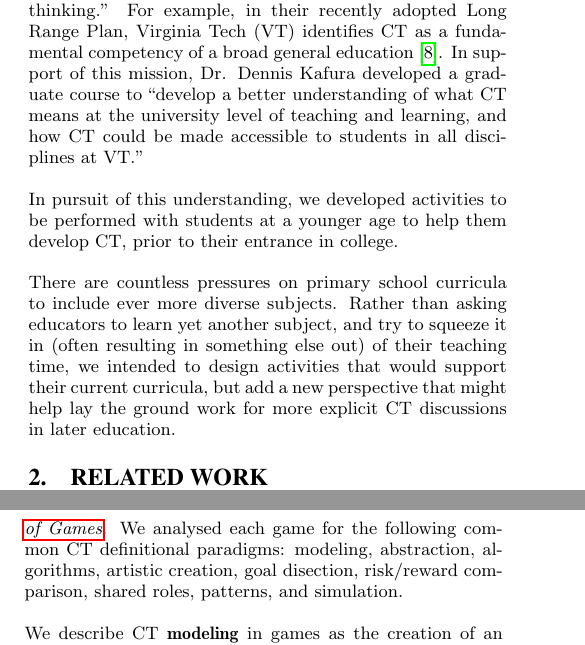
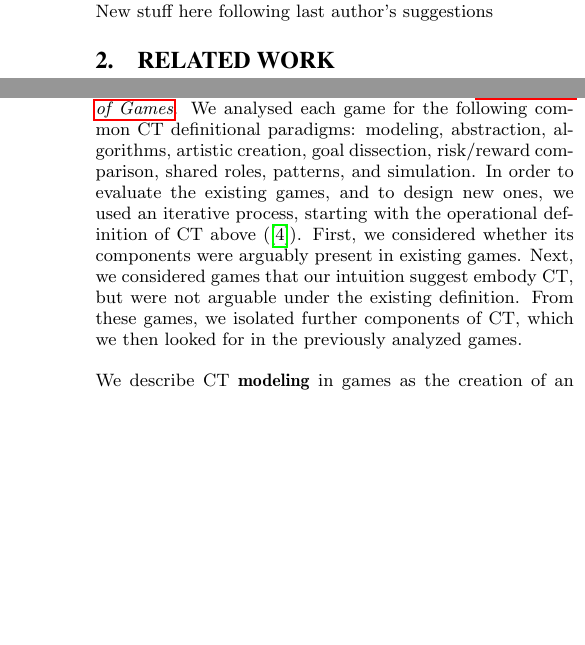
Before and after one commit to specialorange/IDC2014, a LaTeX paper (sigproc-sp.tex): two parts of the columns of pages 1 and 3 of 10, joined at a grey line, cut at the place of the change, the shorter picture padded with empty space. Compiled offline with pdfLaTeX.

Commit message:
added explanation of iterative process of elements of CT

```diff
--- a/sigproc-sp.tex
+++ b/sigproc-sp.tex
@@ -167,3 +167,6 @@ Individually, the games challenge students to grow their understanding of CT in
 
 \section{Introduction}
 \label{sec:intro}
+New stuff here following last author's suggestions
+% For example, in their recently adopted Long Range Plan, Virginia Tech (VT) identifies CT as a fundamental competency of a broad general education \cite{vtlongrange}.
+% In support of this mission, Dr. Dennis Kafura developed a graduate course to ``develop a better understanding of what CT means at the university level of teaching and learning, and how CT could be made accessible to students in all disciplines at VT.''
@@ -173,12 +173,8 @@ Much of this work has offered working definitions of CT\cite{allan2010computatio
 
-Despite the current diversity of views, various institutions have committed to agendas supportive of ``computational thinking.''
-For example, in their recently adopted Long Range Plan, Virginia Tech (VT) identifies CT as a fundamental competency of a broad general education \cite{vtlongrange}.
-In support of this mission, Dr. Dennis Kafura developed a graduate course to ``develop a better understanding of what CT means at the university level of teaching and learning, and how CT could be made accessible to students in all disciplines at VT.''
+% In pursuit of this understanding, we developed activities to be performed with students at a younger age to help them develop CT, prior to their entrance in college.
 
-In pursuit of this understanding, we developed activities to be performed with students at a younger age to help them develop CT, prior to their entrance in college.
-
-There are countless pressures on primary school curricula to include ever more diverse subjects.
-Rather than asking educators to learn yet another subject, and try to squeeze it in (often resulting in something else out) of their teaching time, we intended to design activities that would support their current curricula, but add a new perspective that might help lay the ground work for more explicit CT discussions in later education.
+% There are countless pressures on primary school curricula to include ever more diverse subjects.
+% Rather than asking educators to learn yet another subject, and try to squeeze it in (often resulting in something else out) of their teaching time, we intended to design activities that would support their current curricula, but add a new perspective that might help lay the ground work for more explicit CT discussions in later education.
 
 \section{\sloppy Related Work}
 \label{sec:ed_games}
@@ -266,7 +270,7 @@ The aspects of CT they chose to focus on were conditional logic, distributed pro
 \section{Computational Thinking in Existing Games}
 
 Our research led us to review many current commercialized games, and to develop some ideas that can potentially be used for teaching CT indirectly, as seen in {\em \hyperref[table:games-comparison]{\nameref{table:games-comparison}}}.
-We analysed each game for the following common CT definitional paradigms: modeling, abstraction, algorithms, artistic creation, goal disection, risk/reward comparison, shared roles, patterns, and simulation.
+We analysed each game for the following common CT definitional paradigms: modeling, abstraction, algorithms, artistic creation, goal dissection, risk/reward comparison, shared roles, patterns, and simulation. In order to evaluate the existing games, and to design new ones, we used an iterative process, starting with the operational definition of CT above (\cite{operationalct}). First, we considered whether its components were arguably present in existing games. Next, we considered games that our intuition suggest embody CT, but were not arguable under the existing definition. From these games, we isolated further components of CT, which we then looked for in the previously analyzed games.
 
 We describe CT \textbf{modeling} in games as the creation of an operational abstraction that captures the properties of an object sufficient for reasoning or simulation; e.g. in Guess Who you have to model a person to identify, and understand the different physical characteristics of the person as well as the articles that each person may wear.
 \textbf{Abstraction} is the process of theoretically describing existing problems without a specific examples in a manner that enables reusability of produced solution(s) in the same or other contexts; e.g. in Battleship you have to abstract the opponent's pattern of ship placement to locate and destroy his fleet.
```
Also changed, not shown: sigproc-sp.pdf, sigproc-sp.tex (35 more changed lines).
